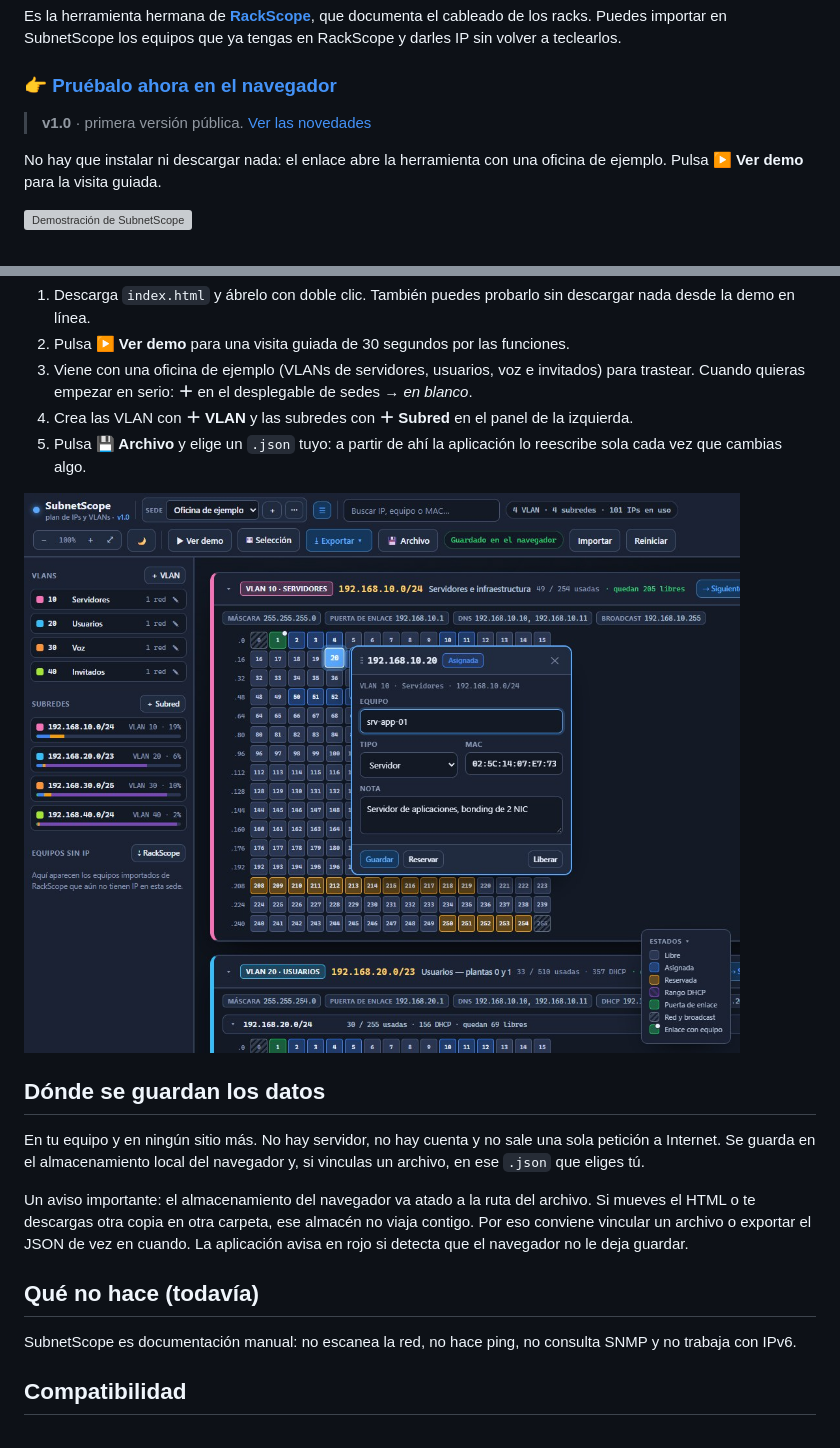
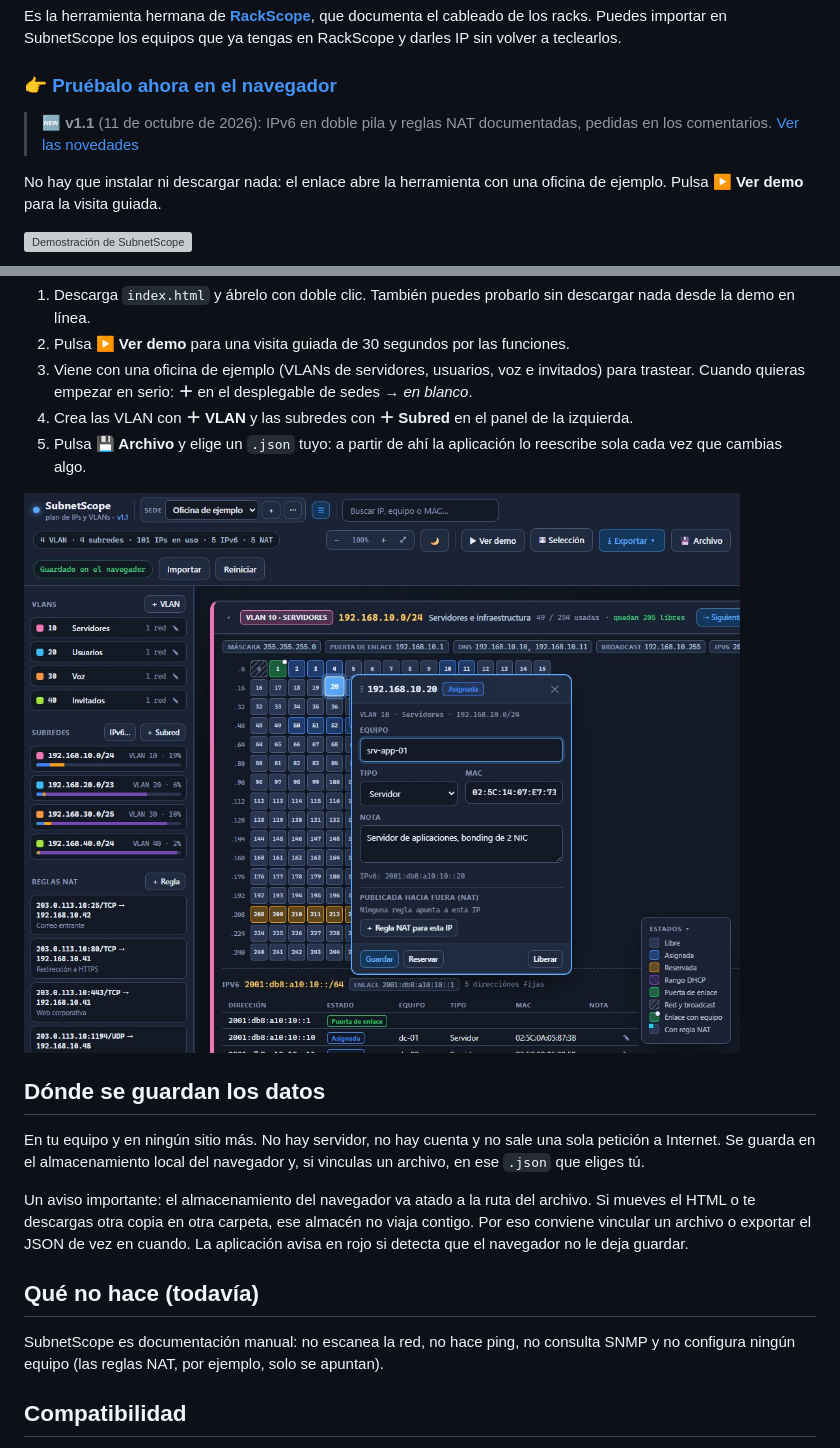
Before and after one commit to marcosblg/subnetscope, a Markdown page: README.md, 2 parts joined by grey strips. Rendered like a GitHub page; pictures changed too: docs/captura.jpg; grey boxes are pictures that could not be loaded.

```diff
--- a/README.md
+++ b/README.md
@@ -12,7 +12,7 @@ Es la herramienta hermana de **[RackScope](https://github.com/marcosblg/rackscop
 
 ### 👉 [Pruébalo ahora en el navegador](https://marcosblg.github.io/subnetscope/)
 
-> **v1.0** · primera versión pública. [Ver las novedades](CHANGELOG.md)
+> 🆕 **v1.1** (11 de octubre de 2026): IPv6 en doble pila y reglas NAT documentadas, pedidas en los comentarios. [Ver las novedades](CHANGELOG.md)
 
 No hay que instalar ni descargar nada: el enlace abre la herramienta con una oficina de ejemplo. Pulsa **▶ Ver demo** para la visita guiada.
 
@@ -77,7 +88,7 @@ Un aviso importante: el almacenamiento del navegador va atado a la ruta del arch
 
 ## Qué no hace (todavía)
 
-SubnetScope es documentación manual: no escanea la red, no hace ping, no consulta SNMP y no trabaja con IPv6.
+SubnetScope es documentación manual: no escanea la red, no hace ping, no consulta SNMP y no configura ningún equipo (las reglas NAT, por ejemplo, solo se apuntan).
 
 ## Compatibilidad
 
```
Also changed, not shown: other parts of README.md (+12 -1 lines), CHANGELOG.md (+22 -0 lines), README.en.md (+13 -2 lines), 3 other files.
